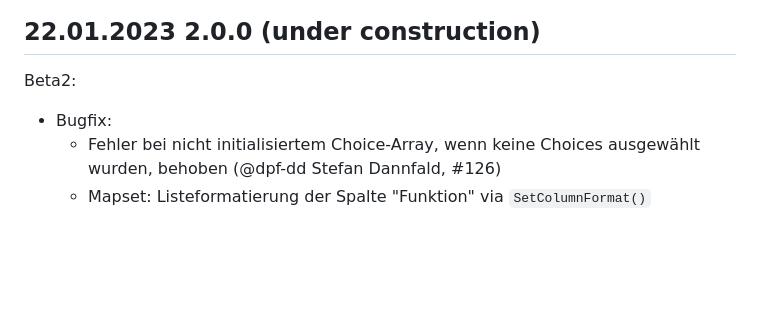
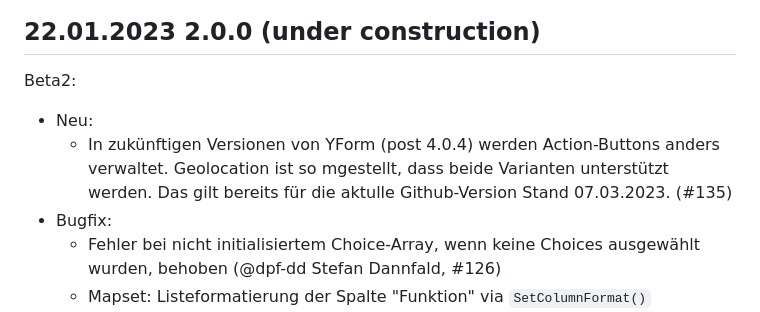
Before and after one commit to FriendsOfREDAXO/geolocation, a Markdown page: CHANGELOG.md, the part around the change. Rendered like a GitHub page; blank space fills up the shorter version.

```diff
--- a/CHANGELOG.md
+++ b/CHANGELOG.md
@@ -4,6 +4,9 @@
 
 Beta2:
 
+- Neu:
+  - In zukünftigen Versionen von YForm (post 4.0.4) werden Action-Buttons anders verwaltet. Geolocation ist so mgestellt,
+    dass beide Varianten unterstützt werden. Das gilt bereits für die aktulle Github-Version Stand 07.03.2023. (#135)
 - Bugfix:
   - Fehler bei nicht initialisiertem Choice-Array, wenn keine Choices ausgewählt wurden, behoben (@dpf-dd Stefan Dannfald, #126)
   - Mapset: Listeformatierung der Spalte "Funktion" via `SetColumnFormat()` berücksichtigt ein vorher gesetztes CustomCallback (#134)
```
